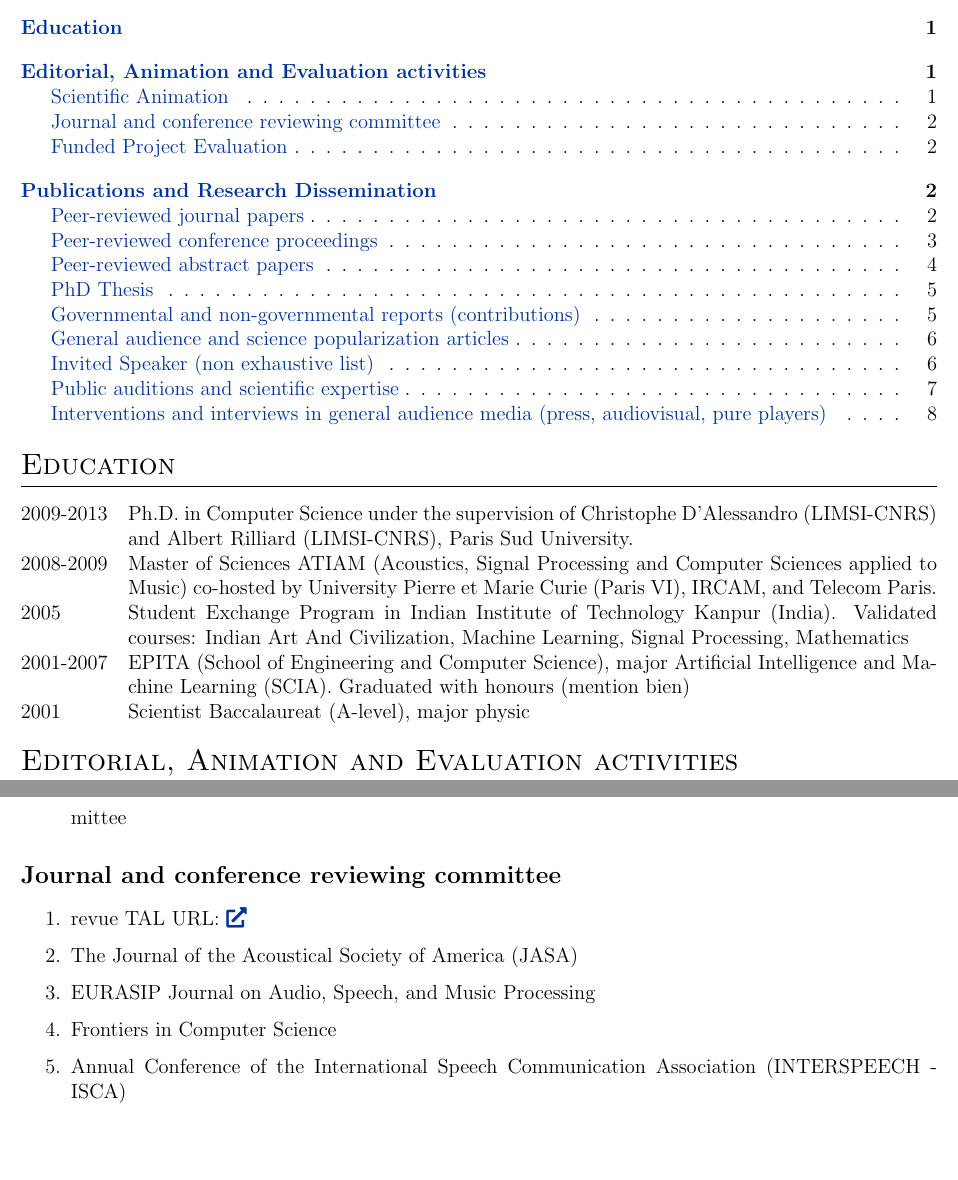
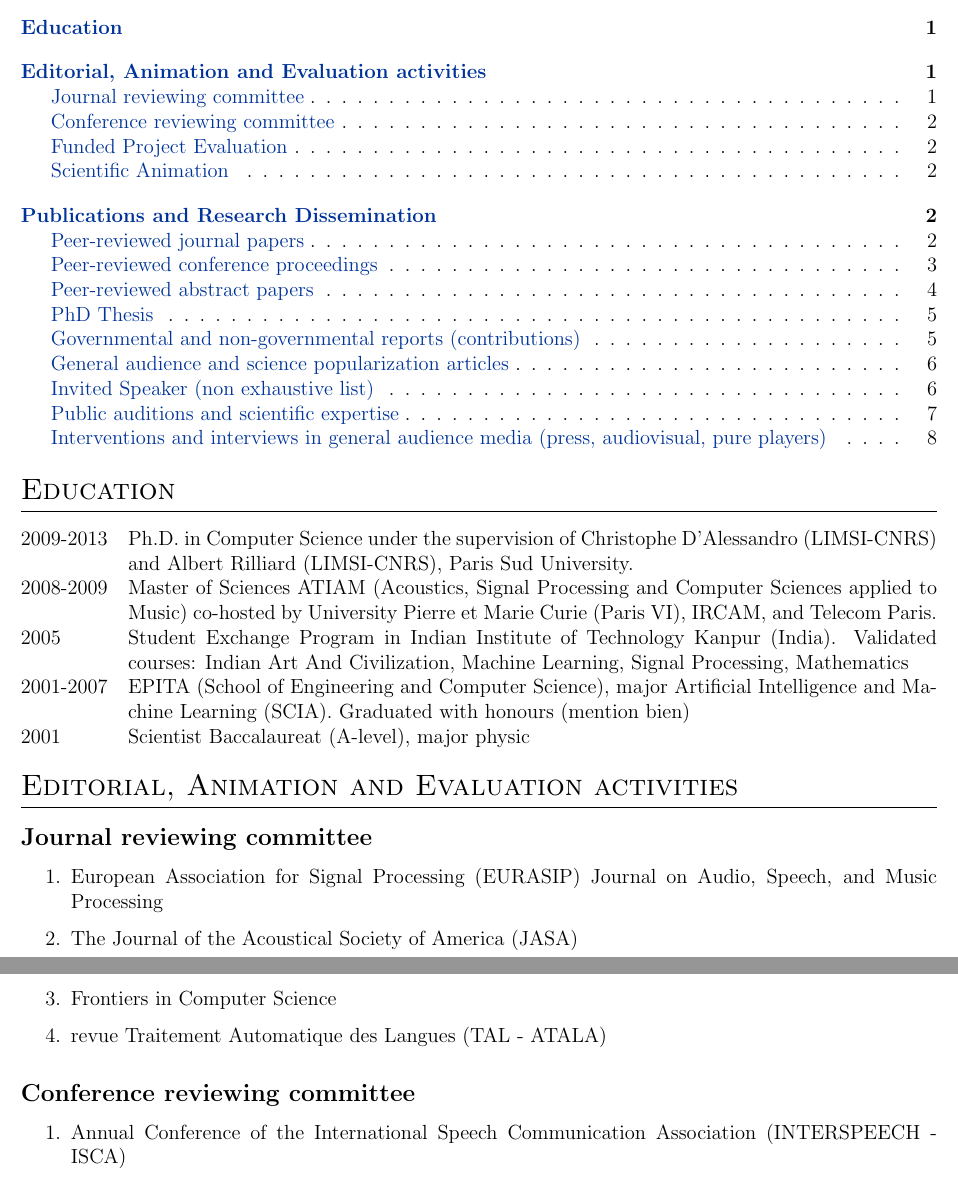
Before and after one commit to DavidDoukhan/david_doukhan_detailed_cv, a LaTeX CV (david_doukhan_extended_cv.tex): two parts of pages 1 and 2 of 8, joined at a grey line, cut so that both start at the same text, the shorter picture padded with empty space. Compiled offline with pdfLaTeX.

Commit message:
minor reorg

```diff
--- a/david_doukhan_extended_cv.tex
+++ b/david_doukhan_extended_cv.tex
@@ -291,17 +291,15 @@ More information to come!
 
 
 \section{Editorial, Animation and Evaluation activities}
-\subsection{Scientific Animation}
+\subsection{Journal reviewing committee}
 \begin{enumerate}
-\item Music Information Retrieval Evaluation eXchange (MIREX - 2018). Task Captain in change of voice and music activity detection challenge in collaboration with Blai Meléndez-Catalán (BMAT/UPF) \myurl{https://www.music-ir.org/mirex/wiki/2018:Music_and/or_Speech_Detection}.
-\item Journées d’étude et de Formation sur la Parole (JEFP - 2012). Member of the organization committee
+\item European Association for Signal Processing (EURASIP) Journal on Audio, Speech, and Music Processing
+\item The Journal of the Acoustical Society of America (JASA)
+\item Frontiers in Computer Science
+\item revue Traitement Automatique des Langues (TAL - ATALA)
 \end{enumerate}
-\subsection{Journal and conference reviewing committee}
+\subsection{Conference reviewing committee}
 \begin{enumerate}
-\item revue TAL \myurl{https://www.atala.org/node/16}
-\item The Journal of the Acoustical Society of America (JASA)
-\item EURASIP Journal on Audio, Speech, and Music Processing
-\item Frontiers in Computer Science
 \item Annual Conference of the International Speech Communication Association (INTERSPEECH - ISCA)
 \item International Conference on Acoustics, Speech, and Signal Processing (IEEE ICASSP)
 \item International Conference on Language Resources and Evaluation (LREC)
@@ -314,3 +312,4 @@ More information to come!
 \item Member of French National Research Agency (ANR) CE38 evaluation committee (2018)
 \end{enumerate}
 
+\subsection{Scientific Animation}
```
Also changed, not shown: david_doukhan_extended_cv.tex (4 more changed lines).
